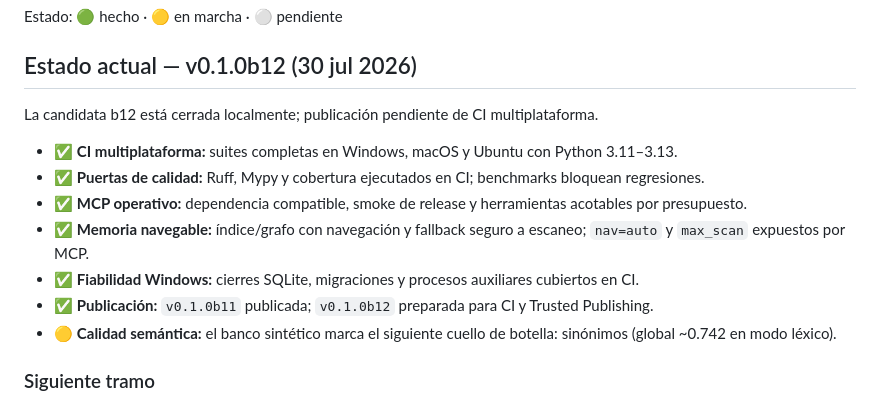
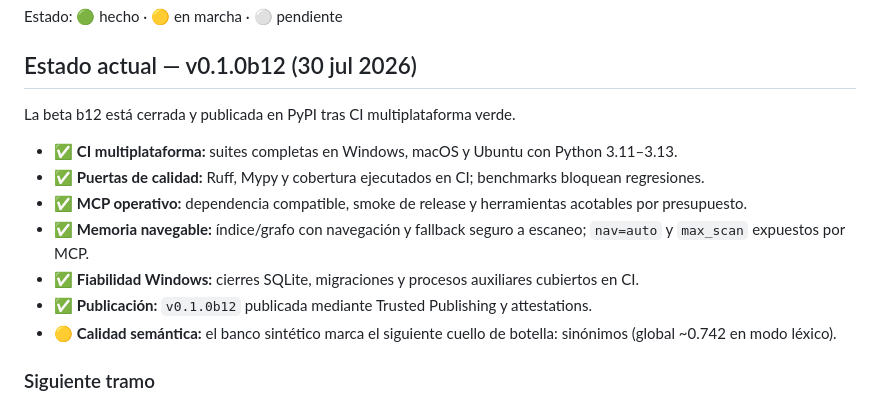
Before and after one commit to armandojaleo/hipercampo, a Markdown page: ROADMAP.md, the part around the change. GitHub-like rendering.

Commit message:
Mark b12 as published

```diff
--- a/ROADMAP.md
+++ b/ROADMAP.md
@@ -12,14 +12,14 @@ SaaS encima, sería otro proyecto; el núcleo se mantiene local y simple.
 Estado: 🟢 hecho · 🟡 en marcha · ⚪ pendiente
 ## Estado actual — v0.1.0b12 (30 jul 2026)
 
-La candidata b12 está cerrada localmente; publicación pendiente de CI multiplataforma.
+La beta b12 está cerrada y publicada en PyPI tras CI multiplataforma verde.
 
 - ✅ **CI multiplataforma:** suites completas en Windows, macOS y Ubuntu con Python 3.11–3.13.
 - ✅ **Puertas de calidad:** Ruff, Mypy y cobertura ejecutados en CI; benchmarks bloquean regresiones.
 - ✅ **MCP operativo:** dependencia compatible, smoke de release y herramientas acotables por presupuesto.
 - ✅ **Memoria navegable:** índice/grafo con navegación y fallback seguro a escaneo; `nav=auto` y `max_scan` expuestos por MCP.
 - ✅ **Fiabilidad Windows:** cierres SQLite, migraciones y procesos auxiliares cubiertos en CI.
-- ✅ **Publicación:** `v0.1.0b11` publicada; `v0.1.0b12` preparada para CI y Trusted Publishing.
+- ✅ **Publicación:** `v0.1.0b12` publicada mediante Trusted Publishing y attestations.
 - 🟡 **Calidad semántica:** el banco sintético marca el siguiente cuello de botella: sinónimos (global ~0.742 en modo léxico).
 
 ### Siguiente tramo
```
